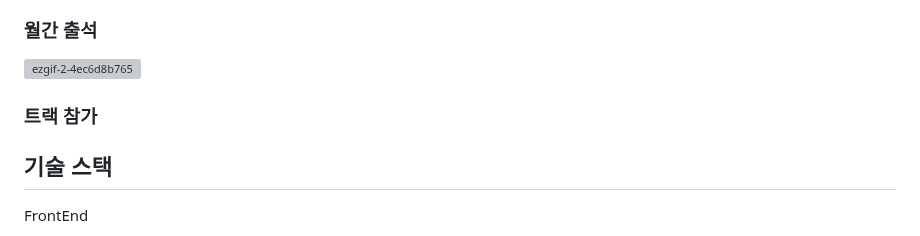
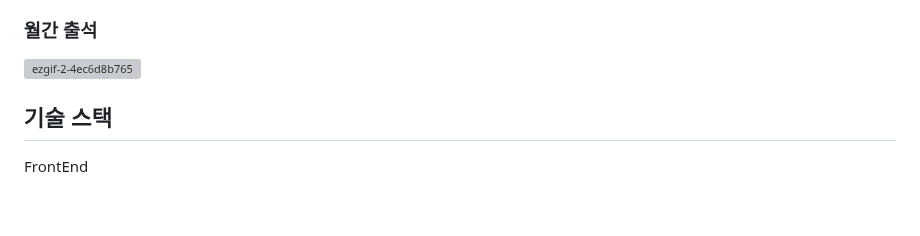
Before and after one commit to softeerbootcamp/Team5-Dorothy, a Markdown page: README.md, the part around the change. Drawn GitHub-style; blank space fills up the shorter version; grey boxes are pictures that could not be loaded.

```diff
--- a/README.md
+++ b/README.md
@@ -23,7 +23,6 @@ Dorothy는 위치기반 출석부, 실시간 공간대여 관리 기능을 탑
 ### 월간 출석
 ![ezgif-2-4ec6d8b765](https://user-images.githubusercontent.com/45064913/220900946-c1fd2743-37b7-4cba-b47d-235d680f656c.gif)
 
-### 트랙 참가
 
 ## 기술 스택
 FrontEnd</br>
```
